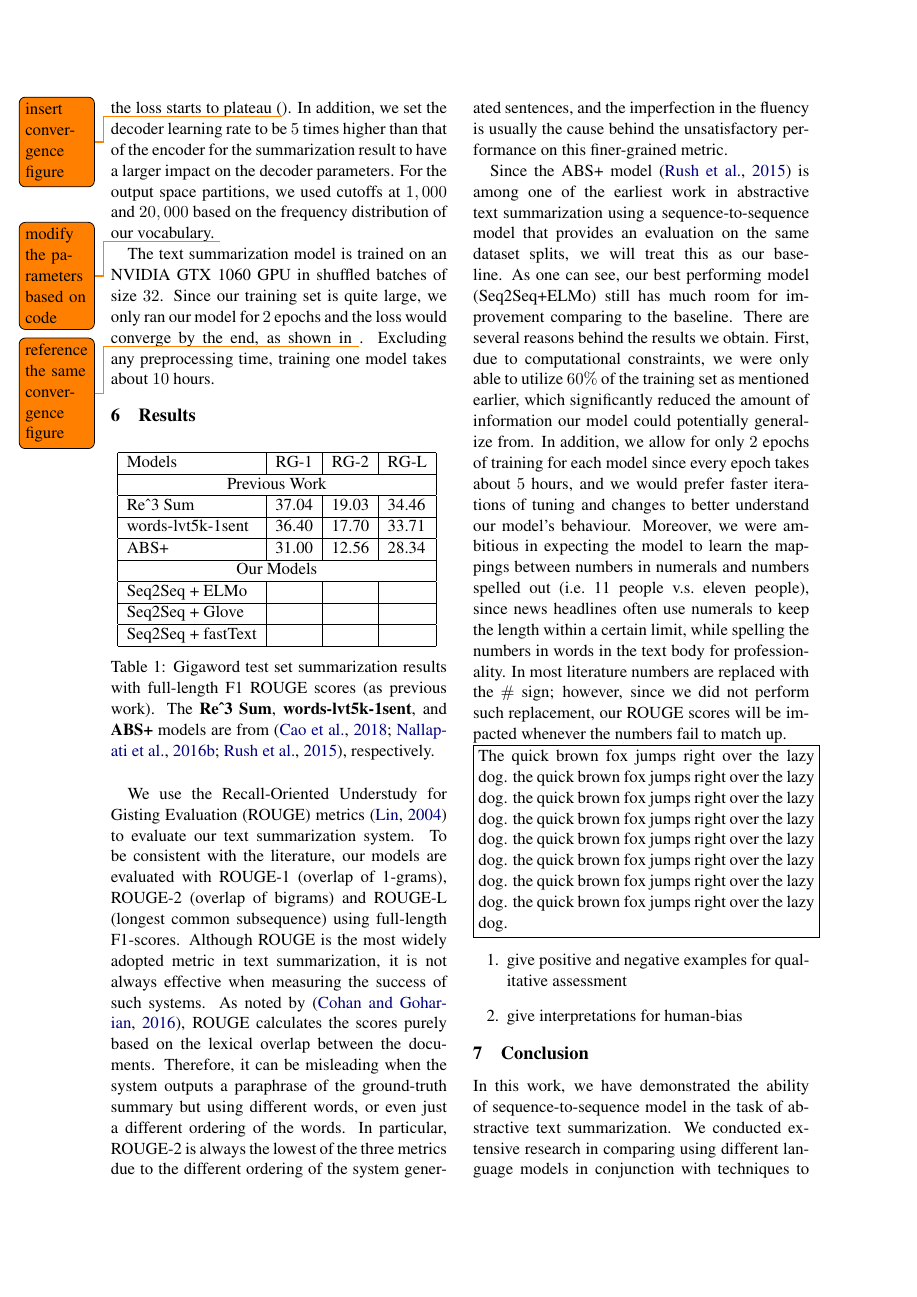
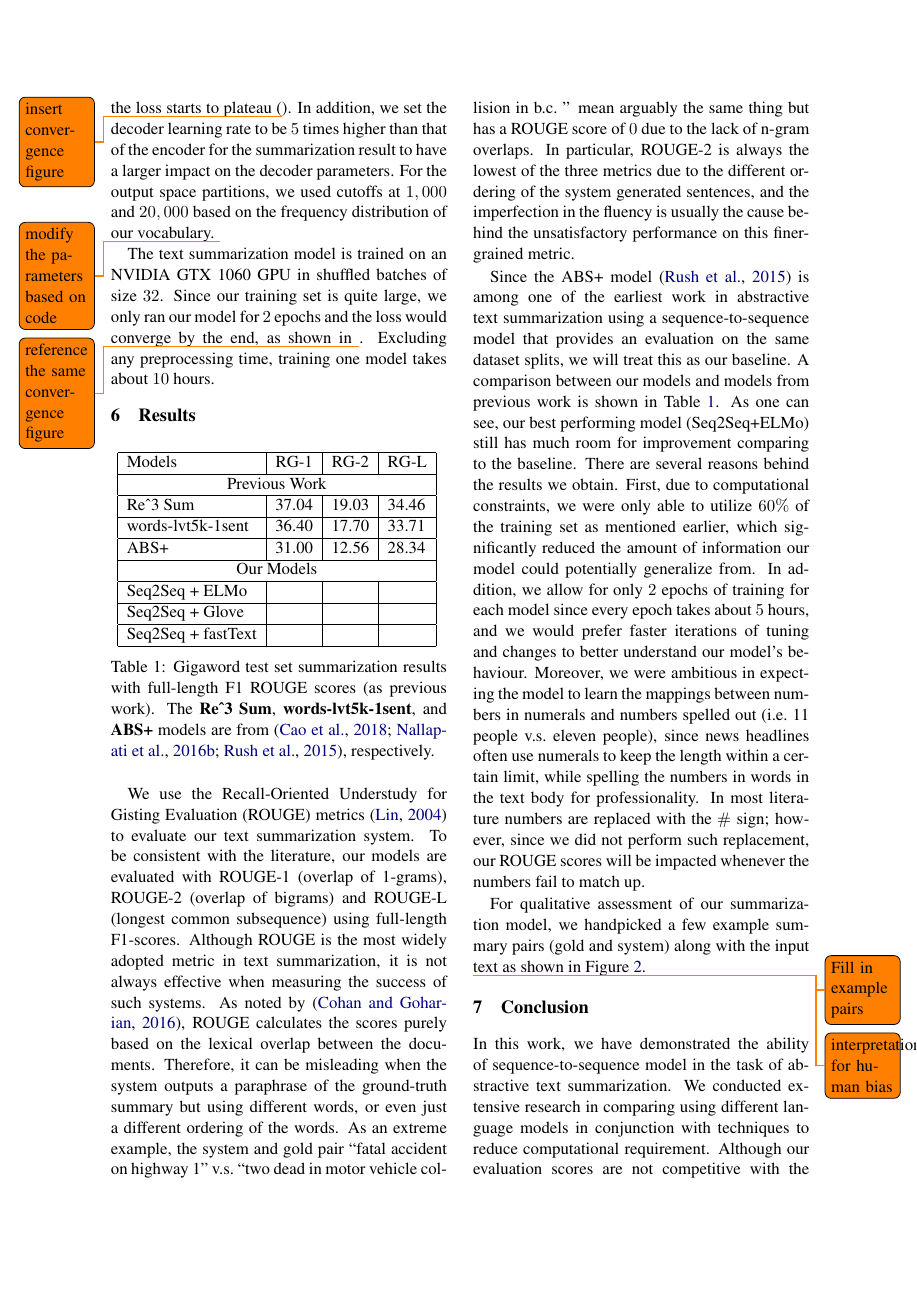
Before and after one commit to mengxixi/ling-530f-final, a LaTeX paper (docs/paper/root.tex, which reads docs/paper/sections/results.tex): page 5 of 7. Compiled offline with pdfLaTeX.

Commit message:
more to results

```diff
--- a/docs/paper/sections/results.tex
+++ b/docs/paper/sections/results.tex
@@ -29,8 +29,10 @@ Seq2Seq + fastText                            &                              &
 \end{table}
 
 
-We use the Recall-Oriented Understudy for Gisting Evaluation (ROUGE) metrics \cite{lin2004rouge} to evaluate our text summarization system. To be consistent with the literature, our models are evaluated with ROUGE-1 (overlap of 1-grams), ROUGE-2 (overlap of bigrams) and ROUGE-L (longest common subsequence) using full-length F1-scores. Although ROUGE is the most widely adopted metric in text summarization, it is not always effective when measuring the success of such systems. As noted by \cite{cohan2016revisiting}, ROUGE calculates the scores purely based on the lexical overlap between the documents. Therefore, it can be misleading when the system outputs a paraphrase of the ground-truth summary but using different words, or even just a different ordering of the words. In particular, ROUGE-2 is always the lowest of the three metrics due to the different ordering of the system generated sentences, and the imperfection in the fluency is usually the cause behind the unsatisfactory performance on this finer-grained metric.
+We use the Recall-Oriented Understudy for Gisting Evaluation (ROUGE) metrics \cite{lin2004rouge} to evaluate our text summarization system. To be consistent with the literature, our models are evaluated with ROUGE-1 (overlap of 1-grams), ROUGE-2 (overlap of bigrams) and ROUGE-L (longest common subsequence) using full-length F1-scores. Although ROUGE is the most widely adopted metric in text summarization, it is not always effective when measuring the success of such systems. As noted by \cite{cohan2016revisiting}, ROUGE calculates the scores purely based on the lexical overlap between the documents. Therefore, it can be misleading when the system outputs a paraphrase of the ground-truth summary but using different words, or even just a different ordering of the words. As an extreme example, the system and gold pair ``fatal accident on highway 1'' v.s.\ ``two dead in motor vehicle collision in b.c.\ '' mean arguably the same thing but has a ROUGE score of $0$ due to the lack of n-gram overlaps. In particular, ROUGE-2 is always the lowest of the three metrics due to the different ordering of the system generated sentences, and the imperfection in the fluency is usually the cause behind the unsatisfactory performance on this finer-grained metric.
 
-Since the ABS+ model \cite{rush2015neural} is among one of the earliest work in abstractive text summarization using a sequence-to-sequence model that provides an evaluation on the same dataset splits, we will treat this as our baseline. As one can see, our best performing model (Seq2Seq+ELMo) still has much room for improvement comparing to the baseline. There are several reasons behind the results we obtain. First, due to computational constraints, we were only able to utilize $60\%$ of the training set as mentioned earlier, which significantly reduced the amount of information our model could potentially generalize from. In addition, we allow for only $2$ epochs of training for each model since every epoch takes about $5$ hours, and we would prefer faster iterations of tuning and changes to better understand our model's behaviour. Moreover, we were ambitious in expecting the model to learn the mappings between numbers in numerals and numbers spelled out (i.e.\ 11 people v.s.\ eleven people), since news headlines often use numerals to keep the length within a certain limit, while spelling the numbers in words in the text body for professionality. In most literature numbers are replaced with the $\#$ sign; however, since we did not perform such replacement, our ROUGE scores will be impacted whenever the numbers fail to match up.
+Since the ABS+ model \cite{rush2015neural} is among one of the earliest work in abstractive text summarization using a sequence-to-sequence model that provides an evaluation on the same dataset splits, we will treat this as our baseline. A comparison between our models and models from previous work is shown in Table \ref{tab: compare_embed}. As one can see, our best performing model (Seq2Seq+ELMo) still has much room for improvement comparing to the baseline. There are several reasons behind the results we obtain. First, due to computational constraints, we were only able to utilize $60\%$ of the training set as mentioned earlier, which significantly reduced the amount of information our model could potentially generalize from. In addition, we allow for only $2$ epochs of training for each model since every epoch takes about $5$ hours, and we would prefer faster iterations of tuning and changes to better understand our model's behaviour. Moreover, we were ambitious in expecting the model to learn the mappings between numbers in numerals and numbers spelled out (i.e.\ 11 people v.s.\ eleven people), since news headlines often use numerals to keep the length within a certain limit, while spelling the numbers in words in the text body for professionality. In most literature numbers are replaced with the $\#$ sign; however, since we did not perform such replacement, our ROUGE scores will be impacted whenever the numbers fail to match up.
+
+For qualitative assessment of our summarization model, we handpicked a few example summary pairs (gold and system) along with the input text as shown in Figure \ref{fig: examples}.
 
 
@@ -42,5 +48,3 @@ Since the ABS+ model \cite{rush2015neural} is among one of the earliest work in
 
-\begin{enumerate}
-\item give positive and negative examples for qualitative assessment
-\item give interpretations for human-bias
-\end{enumerate}
+\todo{Fill in example pairs}
+\todo{interpretations for human bias}
```
Also changed, not shown: docs/paper/sections/results.tex (4 more changed lines).
